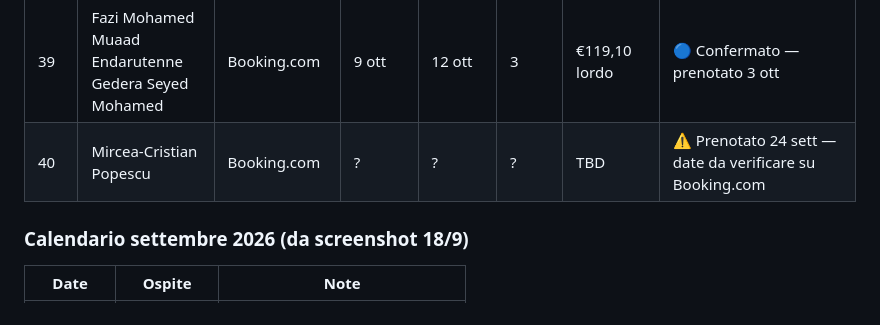
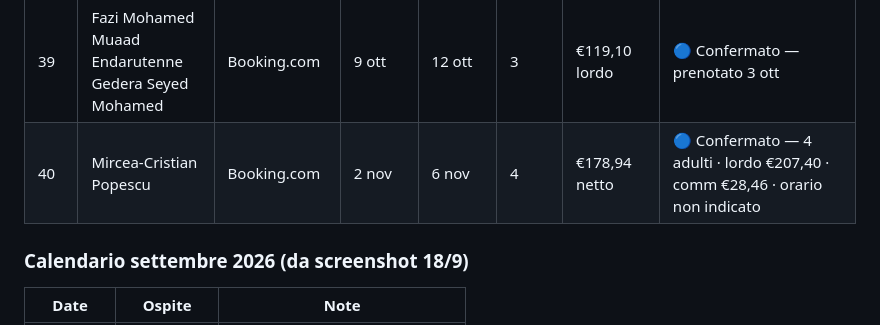
Before and after one commit to belhijou1997-tech/ATLASTAY, a Markdown page: darsalma.md, the part around the change. Rendered like a GitHub page.

Commit message:
Mircea-Cristian Popescu: 2-6 nov, 4 notti, €178,94 netto
Co-Authored-By: Claude Sonnet 4.6 <noreply@anthropic.com>
Claude-Session: https://claude.ai/code/session_015DSZQeYauXTZWGZdeXYvf5

```diff
--- a/darsalma.md
+++ b/darsalma.md
@@ -986,7 +986,7 @@ Crescita del +84% da fine maggio a fine luglio. Coerente con l'apertura della pi
 | 37 | Yassine (Yassi...) | Airbnb | 5 ott | 7 ott | 2 | TBD | ✅ Completato · recensione + ★5 da richiedere |
 | 38 | Anwar | Airbnb | 7 ott | ? | ? | TBD | 🔴 CHECK-IN OGGI — avvisare Badr |
 | 39 | Fazi Mohamed Muaad Endarutenne Gedera Seyed Mohamed | Booking.com | 9 ott | 12 ott | 3 | €119,10 lordo | 🔵 Confermato — prenotato 3 ott |
-| 40 | Mircea-Cristian Popescu | Booking.com | ? | ? | ? | TBD | ⚠️ Prenotato 24 sett — date da verificare su Booking.com |
+| 40 | Mircea-Cristian Popescu | Booking.com | 2 nov | 6 nov | 4 | €178,94 netto | 🔵 Confermato — 4 adulti · lordo €207,40 · comm €28,46 · orario non indicato |
 
 ### Calendario settembre 2026 (da screenshot 18/9)
 | Date | Ospite | Note |
```
